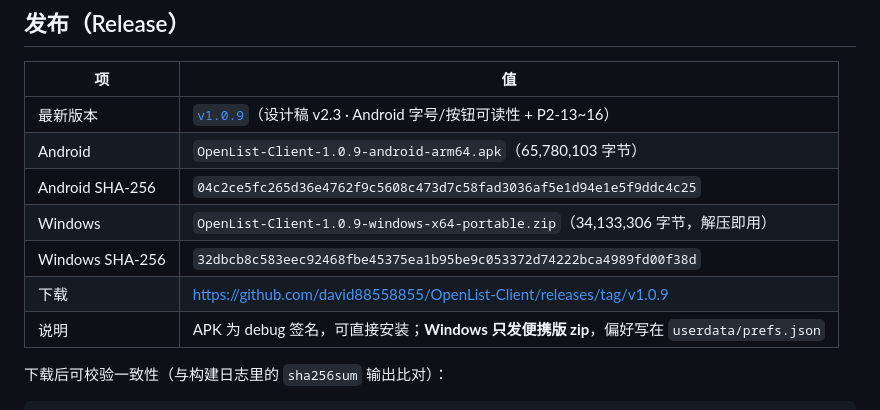
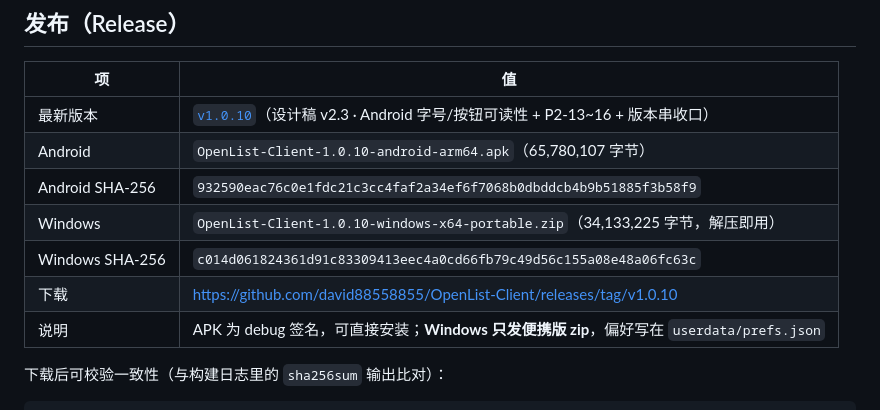
Before and after one commit to david88558855/OpenList-Client, a Markdown page: README.md, the part around the change. Rendered like a GitHub page.

Commit message:
docs: README 更新到 v1.0.10 产物与校验和

```diff
--- a/README.md
+++ b/README.md
@@ -29,12 +29,12 @@ Android arm64 APK 与 Windows x64 便携包；打 `v*` tag 时自动把两者作
 
 | 项 | 值 |
 | --- | --- |
-| 最新版本 | [`v1.0.9`](https://github.com/david88558855/OpenList-Client/releases/tag/v1.0.9)（设计稿 v2.3 · Android 字号/按钮可读性 + P2-13~16） |
-| Android | `OpenList-Client-1.0.9-android-arm64.apk`（65,780,103 字节） |
-| Android SHA-256 | `04c2ce5fc265d36e4762f9c5608c473d7c58fad3036af5e1d94e1e5f9ddc4c25` |
-| Windows | `OpenList-Client-1.0.9-windows-x64-portable.zip`（34,133,306 字节，解压即用） |
-| Windows SHA-256 | `32dbcb8c583eec92468fbe45375ea1b95be9c053372d74222bca4989fd00f38d` |
-| 下载 | <https://github.com/david88558855/OpenList-Client/releases/tag/v1.0.9> |
+| 最新版本 | [`v1.0.10`](https://github.com/david88558855/OpenList-Client/releases/tag/v1.0.10)（设计稿 v2.3 · Android 字号/按钮可读性 + P2-13~16 + 版本串收口） |
+| Android | `OpenList-Client-1.0.10-android-arm64.apk`（65,780,107 字节） |
+| Android SHA-256 | `932590eac76c0e1fdc21c3cc4faf2a34ef6f7068b0dbddcb4b9b51885f3b58f9` |
+| Windows | `OpenList-Client-1.0.10-windows-x64-portable.zip`（34,133,225 字节，解压即用） |
+| Windows SHA-256 | `c014d061824361d91c83309413eec4a0cd66fb79c49d56c155a08e48a06fc63c` |
+| 下载 | <https://github.com/david88558855/OpenList-Client/releases/tag/v1.0.10> |
 | 说明 | APK 为 debug 签名，可直接安装；**Windows 只发便携版 zip**，偏好写在 `userdata/prefs.json` |
 
 下载后可校验一致性（与构建日志里的 `sha256sum` 输出比对）：
```
